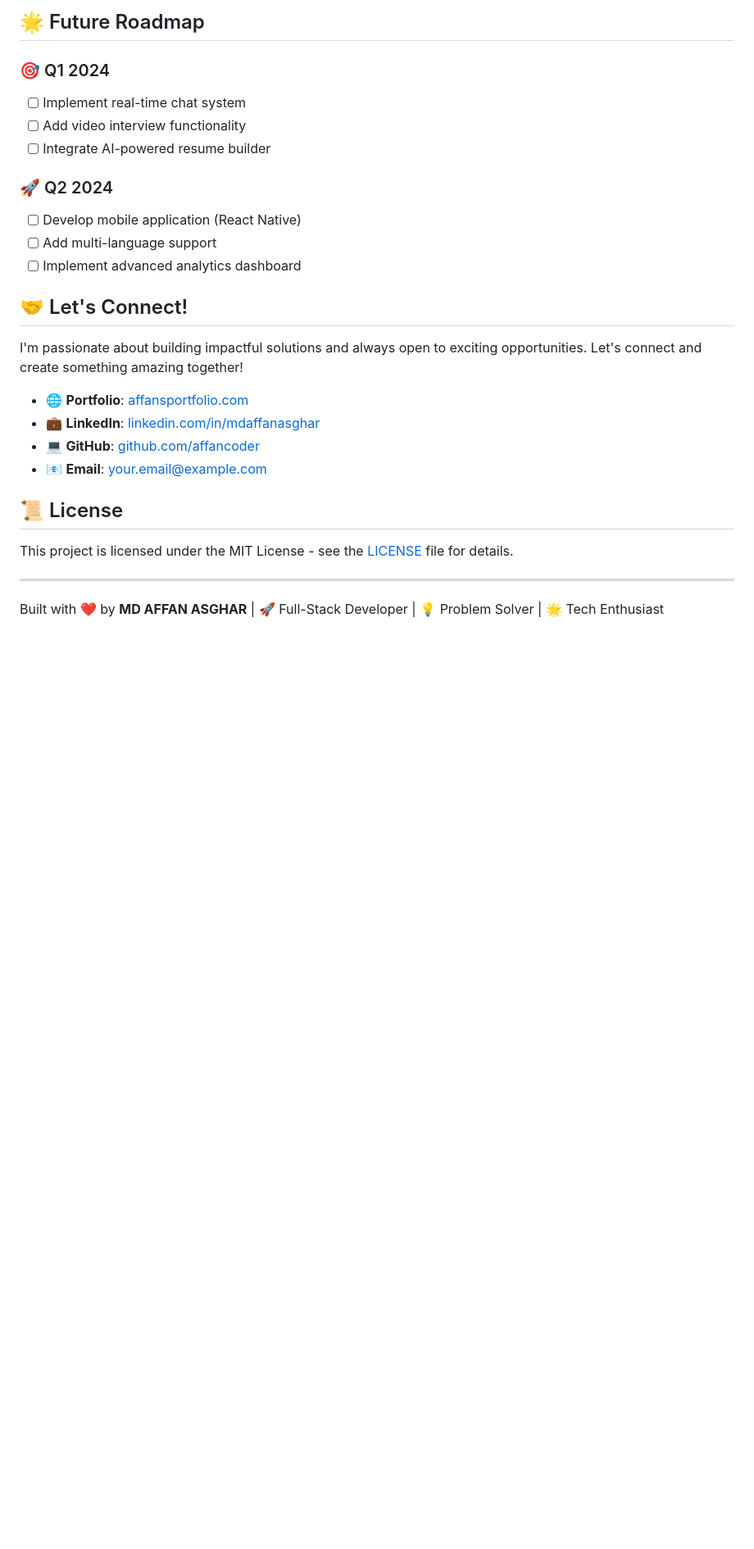
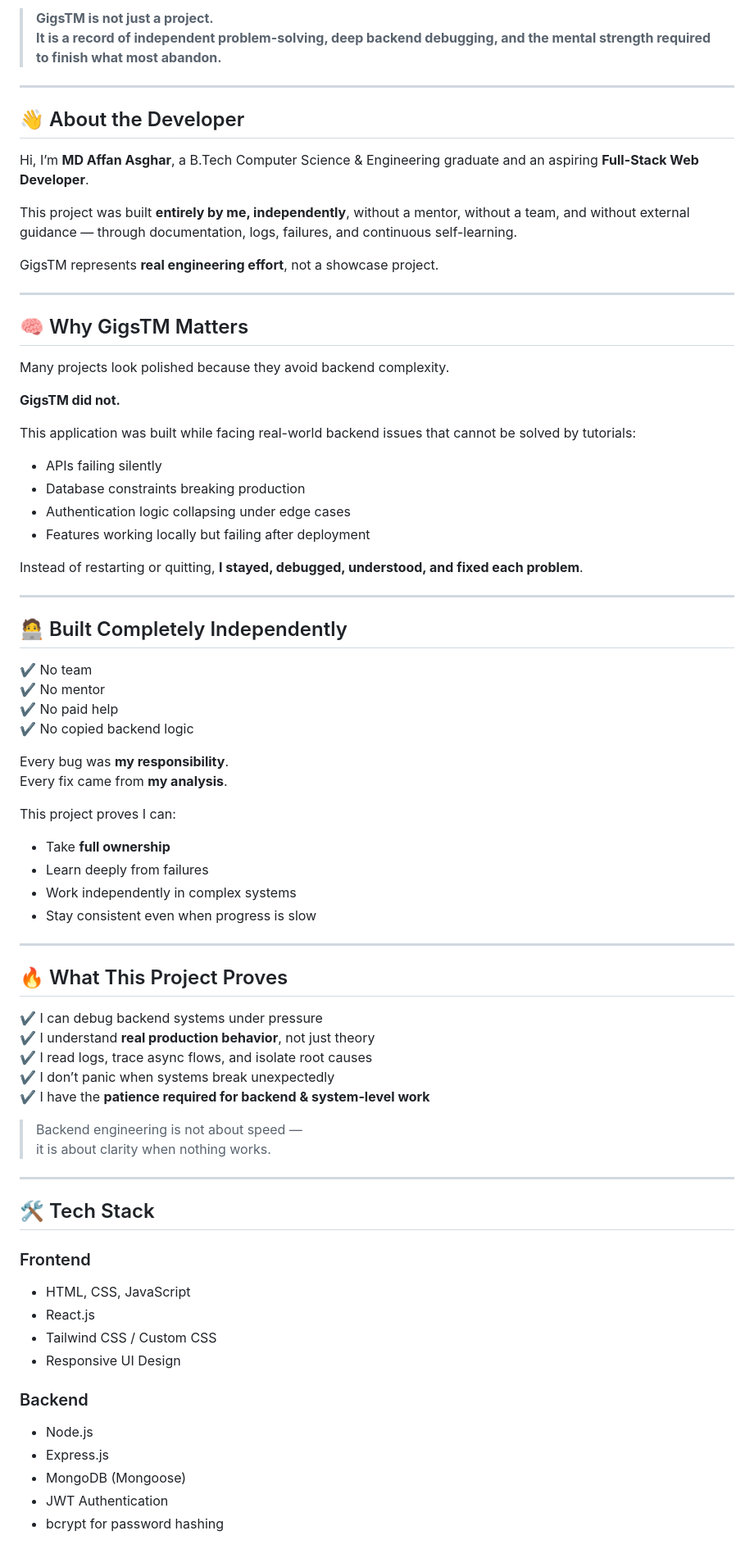
Before and after one commit to affancoder/gigstm, a Markdown page: README.md, the part around the change printed below. Shown: that part at 82% size. Drawn GitHub-style; blank space fills up the shorter version.

```diff
--- a/README.md
+++ b/README.md
@@ -129,28 +3,78 @@ npm run dev     # Starts both frontend and backend
-## 🌟 Future Roadmap
-
-### 🎯 Q1 2024
-- [ ] Implement real-time chat system
-- [ ] Add video interview functionality
-- [ ] Integrate AI-powered resume builder
-
-### 🚀 Q2 2024
-- [ ] Develop mobile application (React Native)
-- [ ] Add multi-language support
-- [ ] Implement advanced analytics dashboard
-
-## 🤝 Let's Connect!
-
-I'm passionate about building impactful solutions and always open to exciting opportunities. Let's connect and create something amazing together!
-
-- 🌐 **Portfolio**: [affansportfolio.com](https://affansportfolio.com)
-- 💼 **LinkedIn**: [linkedin.com/in/mdaffanasghar](https://linkedin.com/in/mdaffanasghar)
-- 💻 **GitHub**: [github.com/affancoder](https://github.com/affancoder)
-- 📧 **Email**: [your.email@example.com](mailto:your.email@example.com)
-
-## 📜 License
-
-This project is licensed under the MIT License - see the [LICENSE](LICENSE) file for details.
+> **GigsTM is not just a project.
+> It is a record of independent problem-solving, deep backend debugging, and the mental strength required to finish what most abandon.**
 
 ---
 
-Built with ❤️ by **MD AFFAN ASGHAR** | 🚀 Full-Stack Developer | 💡 Problem Solver | 🌟 Tech Enthusiast
+## 👋 About the Developer
+
+Hi, I’m **MD Affan Asghar**, a B.Tech Computer Science & Engineering graduate and an aspiring **Full-Stack Web Developer**.
+
+This project was built **entirely by me, independently**, without a mentor, without a team, and without external guidance — through documentation, logs, failures, and continuous self-learning.
+
+GigsTM represents **real engineering effort**, not a showcase project.
+
+---
+
+## 🧠 Why GigsTM Matters
+
+Many projects look polished because they avoid backend complexity.
+
+**GigsTM did not.**
+
+This application was built while facing real-world backend issues that cannot be solved by tutorials:
+
+- APIs failing silently
+- Database constraints breaking production
+- Authentication logic collapsing under edge cases
+- Features working locally but failing after deployment
+
+Instead of restarting or quitting, **I stayed, debugged, understood, and fixed each problem**.
+
+---
+
+## 🧑‍💻 Built Completely Independently
+
+✔ No team
+✔ No mentor
+✔ No paid help
+✔ No copied backend logic
+
+Every bug was **my responsibility**.
+Every fix came from **my analysis**.
+
+This project proves I can:
+- Take **full ownership**
+- Learn deeply from failures
+- Work independently in complex systems
+- Stay consistent even when progress is slow
+
+---
+
+## 🔥 What This Project Proves
+
+✔ I can debug backend systems under pressure
+✔ I understand **real production behavior**, not just theory
+✔ I read logs, trace async flows, and isolate root causes
+✔ I don’t panic when systems break unexpectedly
+✔ I have the **patience required for backend & system-level work**
+
+> Backend engineering is not about speed —
+> it is about clarity when nothing works.
+
+---
+
+## 🛠️ Tech Stack
+
+### Frontend
+- HTML, CSS, JavaScript
+- React.js
+- Tailwind CSS / Custom CSS
+- Responsive UI Design
+
+### Backend
+- Node.js
+- Express.js
+- MongoDB (Mongoose)
+- JWT Authentication
+- bcrypt for password hashing
+
```
Also changed, not shown: other parts of README.md (+89 -127 lines).
